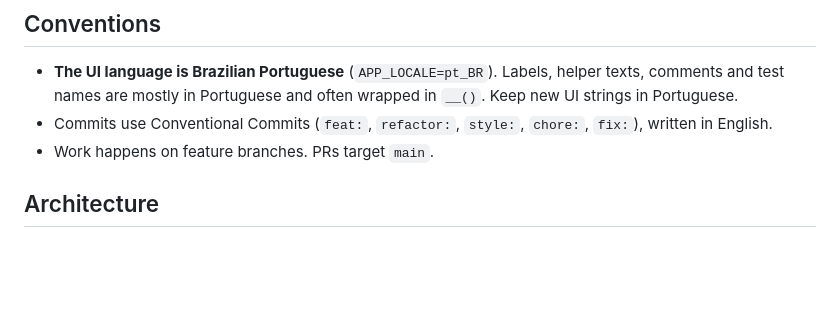
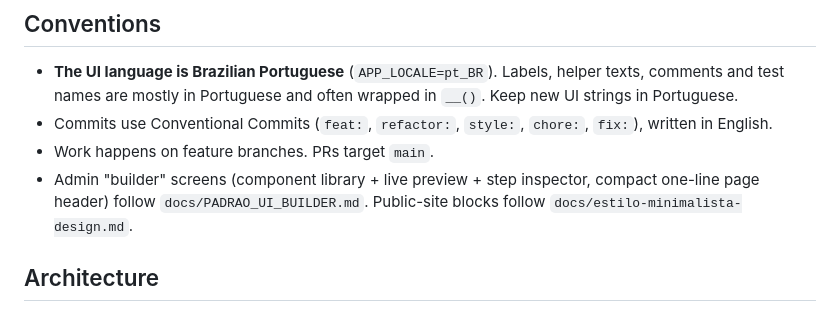
Before and after one commit to mviniciusca/codhous, a Markdown page: CLAUDE.md, the part around the change. Drawn GitHub-style; blank space fills up the shorter version.

Commit message:
feat: update UI conventions for admin builder screens and add design guidelines

```diff
--- a/CLAUDE.md
+++ b/CLAUDE.md
@@ -22,6 +22,7 @@ CI (`.github/workflows/laravel.yml`) runs on push/PR to `main`. It uses PHP 8.3
 - **The UI language is Brazilian Portuguese** (`APP_LOCALE=pt_BR`). Labels, helper texts, comments and test names are mostly in Portuguese and often wrapped in `__()`. Keep new UI strings in Portuguese.
 - Commits use Conventional Commits (`feat:`, `refactor:`, `style:`, `chore:`, `fix:`), written in English.
 - Work happens on feature branches. PRs target `main`.
+- Admin "builder" screens (component library + live preview + step inspector, compact one-line page header) follow `docs/PADRAO_UI_BUILDER.md`. Public-site blocks follow `docs/estilo-minimalista-design.md`.
 
 ## Architecture
 
```
Also changed, not shown: docs/PADRAO_UI_BUILDER.md (added, +326 -0 lines).
